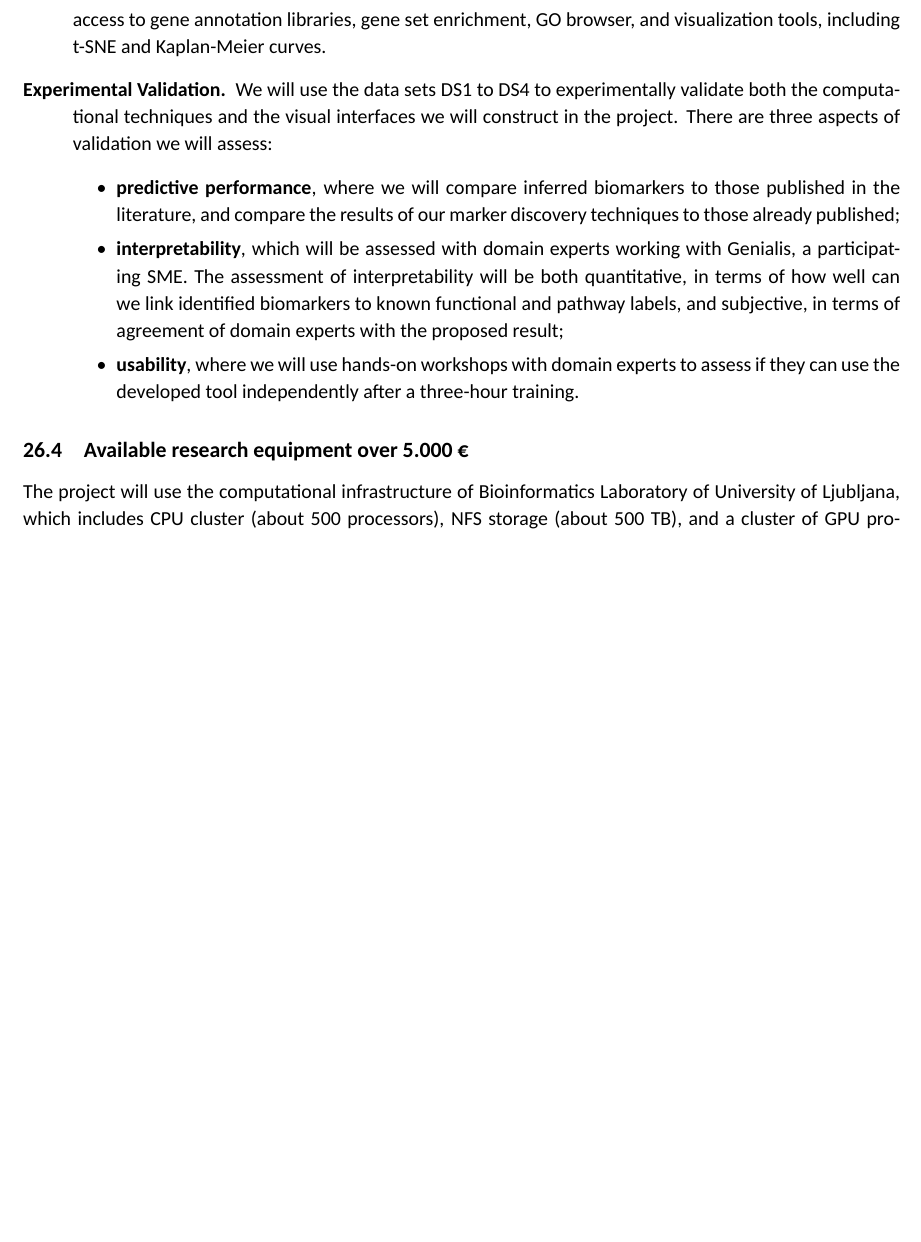
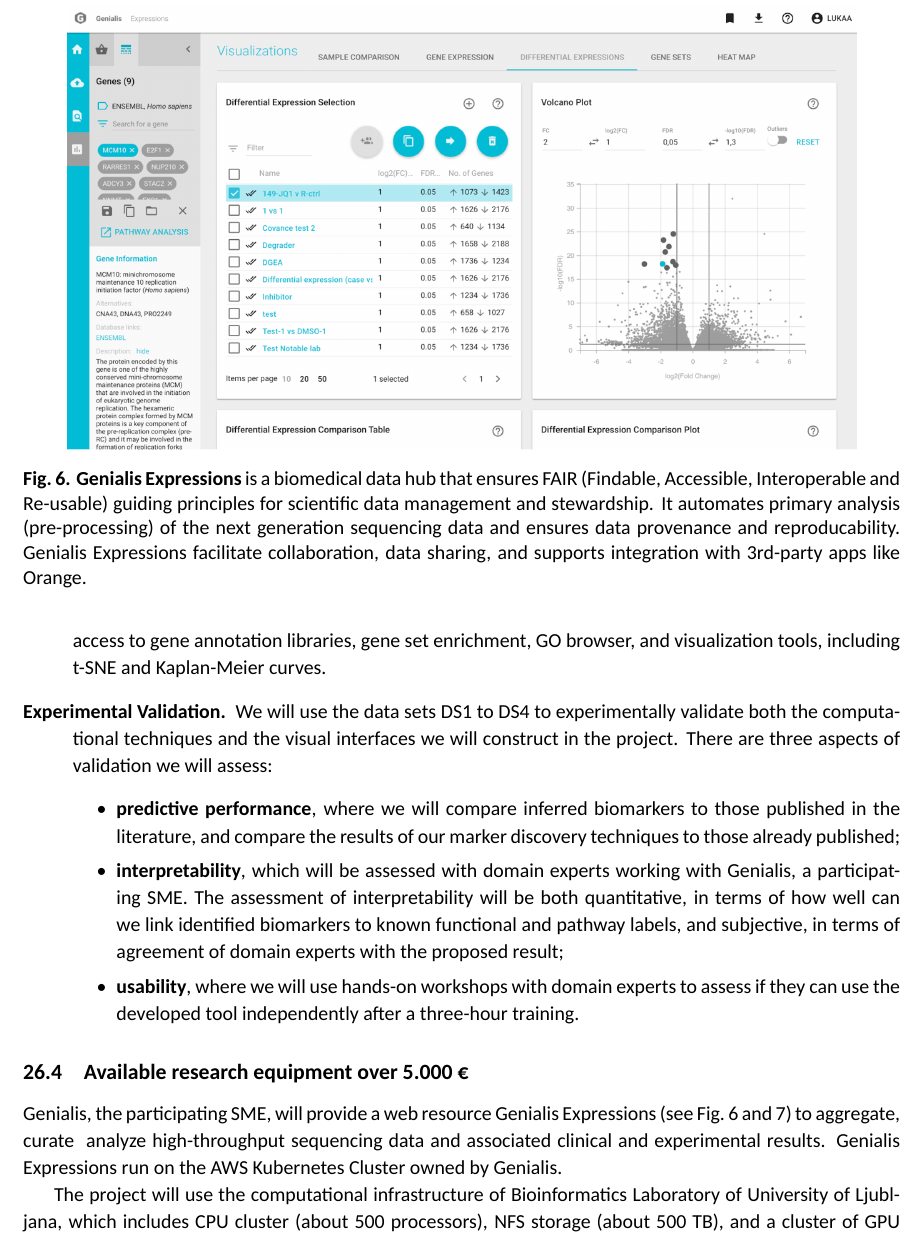
Before and after one commit to BlazZupan/arrs-21, a LaTeX document (main.tex): part of page 12 of 15 before the commit and part of page 12 of 17 after it, cut at the place of the change, the shorter picture padded with empty space. Compiled offline with XeLaTeX; a missing font is replaced by an installed copy or a similar font.

Commit message:
Genialis Expressions research equipment

```diff
--- a/main.tex
+++ b/main.tex
@@ -240,3 +240,10 @@
 
 \subsection{Available research equipment over 5.000 €}
 
+Genialis, the participating SME, will provide a web resource Genialis Expressions (see Fig.~\ref{fig:genialis-expressions-frontend} and~\ref{fig:genialis-expressions-software-components}) to aggregate, curate & analyze high-throughput sequencing data and associated clinical and experimental results. Genialis Expressions run on the AWS Kubernetes Cluster owned by Genialis.
+
+\begin{figure}
+\includegraphics[width=0.90\textwidth]{genialis-expressions-frontend}
+\caption{\bold{Genialis Expressions} is a biomedical data hub that ensures FAIR (Findable, Accessible, Interoperable and Re-usable) guiding principles for scientific data management and stewardship. It automates primary analysis (pre-processing) of the next generation sequencing data and ensures data provenance and reproducability. Genialis Expressions facilitate collaboration, data sharing, and supports integration with 3rd-party apps like Orange.}
+\label{fig:genialis-expressions-frontend}
+\end{figure}
```
Also changed, not shown: images/genialis-expressions-frontend.png (added), images/genialis-expressions-software-components.png (added), images/genialis-expressions-system-components.jpeg (added), main.tex (9 more changed lines).
